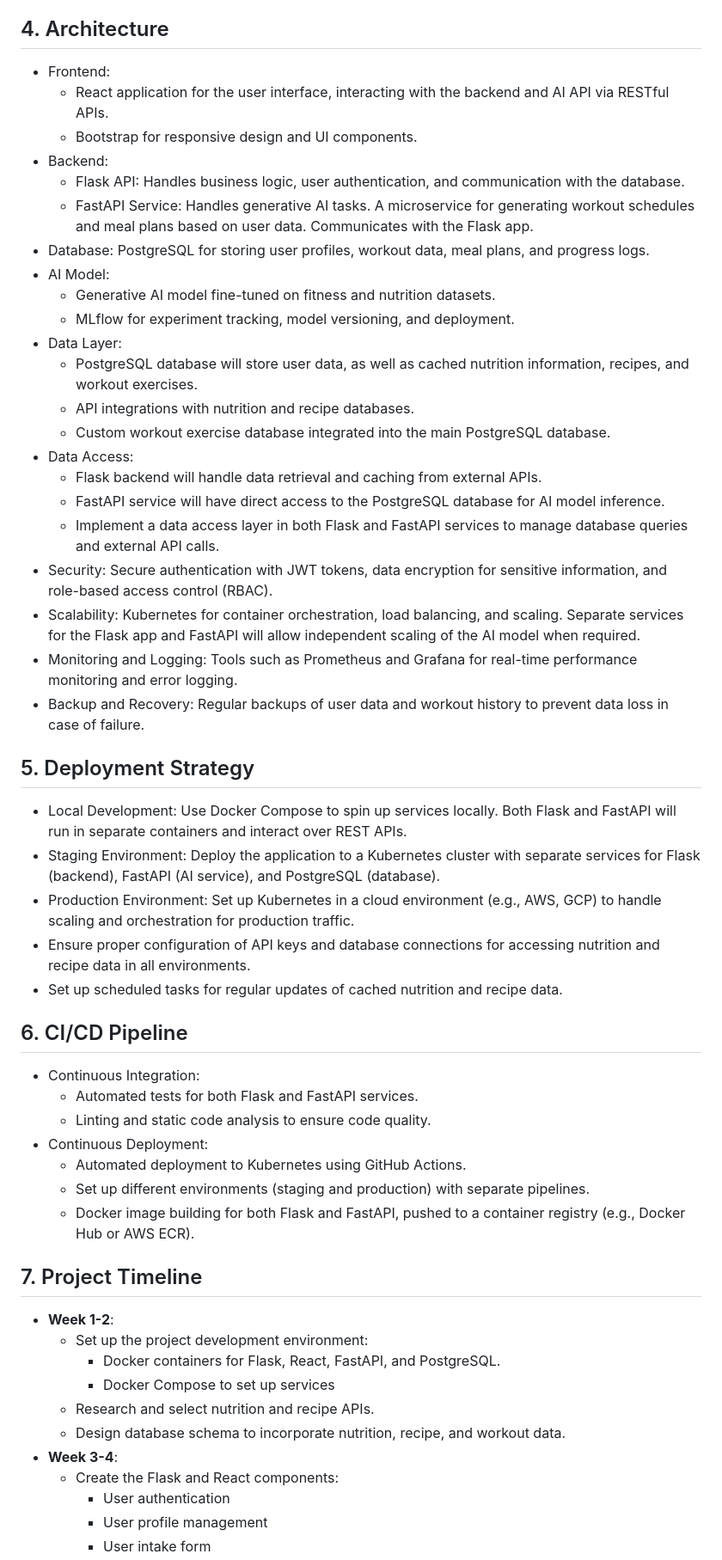
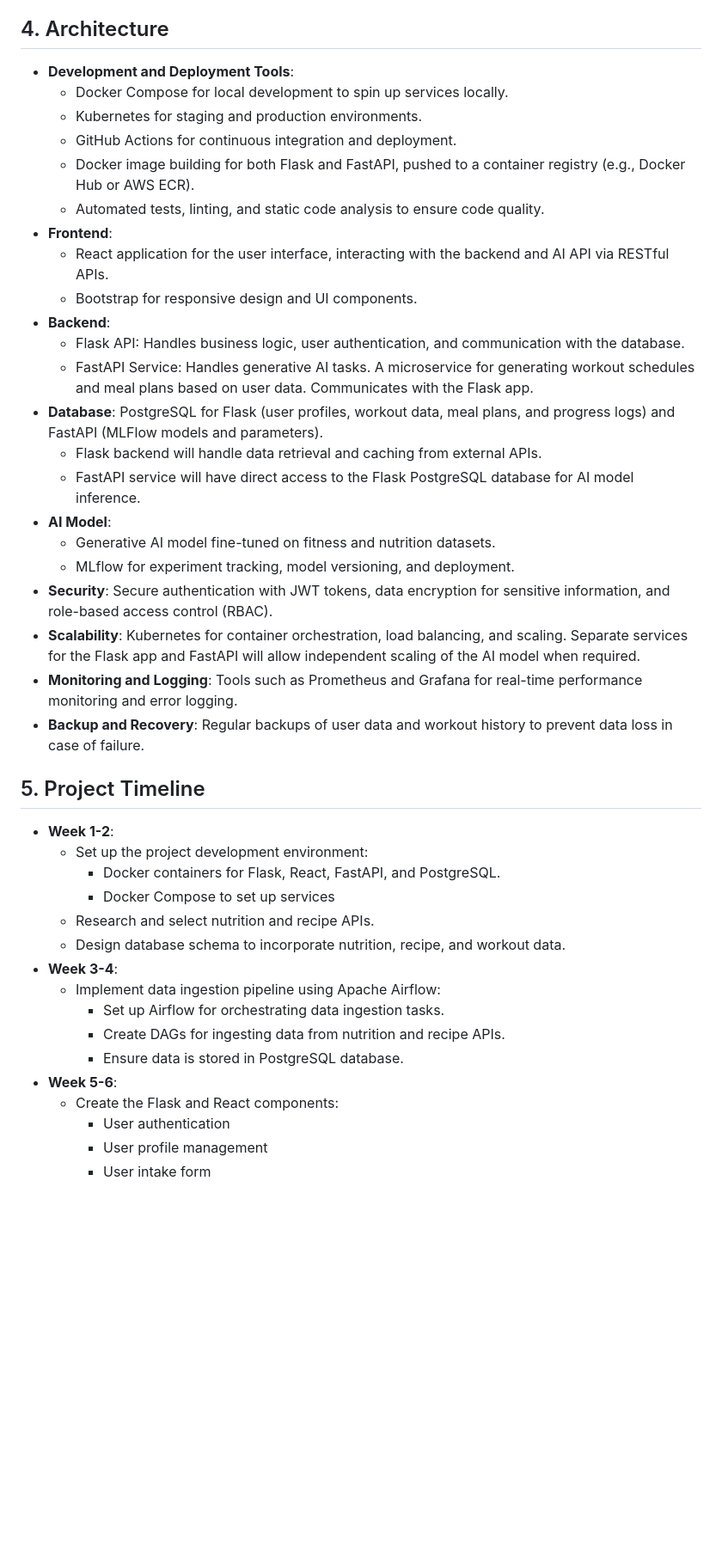
Before and after one commit to sdeery14/nexfitra, a Markdown page: docs/development/development-plan.md, the part around one of its changes. Shown at 86% size. Rendered like a GitHub page; blank space fills up the shorter version.

Commit message:
update plan

```diff
--- a/docs/development/development-plan.md
+++ b/docs/development/development-plan.md
@@ -27,47 +26,31 @@ NexFitra is a health app designed to help users create and track their workouts
 - **Data Update Schedule**: Implement a regular update schedule to keep the local database synchronized with the external data sources.
 
 ## 4. Architecture
-- Frontend:
+- **Development and Deployment Tools**:
+  - Docker Compose for local development to spin up services locally.
+  - Kubernetes for staging and production environments.
+  - GitHub Actions for continuous integration and deployment.
+  - Docker image building for both Flask and FastAPI, pushed to a container registry (e.g., Docker Hub or AWS ECR).
+  - Automated tests, linting, and static code analysis to ensure code quality.
+- **Frontend**:
   - React application for the user interface, interacting with the backend and AI API via RESTful APIs.
   - Bootstrap for responsive design and UI components.
-- Backend:
+- **Backend**:
   - Flask API: Handles business logic, user authentication, and communication with the database.
   - FastAPI Service: Handles generative AI tasks. A microservice for generating workout schedules and meal plans based on user data. Communicates with the Flask app.
-- Database: PostgreSQL for storing user profiles, workout data, meal plans, and progress logs.
-- AI Model:
+- **Database**: PostgreSQL for Flask (user profiles, workout data, meal plans, and progress logs) and FastAPI (MLFlow models and parameters).
+  - Flask backend will handle data retrieval and caching from external APIs.
+  - FastAPI service will have direct access to the Flask PostgreSQL database for AI model inference.
+- **AI Model**:
   - Generative AI model fine-tuned on fitness and nutrition datasets.
   - MLflow for experiment tracking, model versioning, and deployment.
-- Data Layer:
-  - PostgreSQL database will store user data, as well as cached nutrition information, recipes, and workout exercises.
-  - API integrations with nutrition and recipe databases.
-  - Custom workout exercise database integrated into the main PostgreSQL database.
-- Data Access:
-  - Flask backend will handle data retrieval and caching from external APIs.
-  - FastAPI service will have direct access to the PostgreSQL database for AI model inference.
-  - Implement a data access layer in both Flask and FastAPI services to manage database queries and external API calls.
-- Security: Secure authentication with JWT tokens, data encryption for sensitive information, and role-based access control (RBAC).
-- Scalability: Kubernetes for container orchestration, load balancing, and scaling. Separate services for the Flask app and FastAPI will allow independent scaling of the AI model when required.
-- Monitoring and Logging: Tools such as Prometheus and Grafana for real-time performance monitoring and error logging.
-- Backup and Recovery: Regular backups of user data and workout history to prevent data loss in case of failure.
-
-## 5. Deployment Strategy
-- Local Development: Use Docker Compose to spin up services locally. Both Flask and FastAPI will run in separate containers and interact over REST APIs.
-- Staging Environment: Deploy the application to a Kubernetes cluster with separate services for Flask (backend), FastAPI (AI service), and PostgreSQL (database).
-- Production Environment: Set up Kubernetes in a cloud environment (e.g., AWS, GCP) to handle scaling and orchestration for production traffic.
-- Ensure proper configuration of API keys and database connections for accessing nutrition and recipe data in all environments.
-- Set up scheduled tasks for regular updates of cached nutrition and recipe data.
-
-## 6. CI/CD Pipeline
-- Continuous Integration:
-  - Automated tests for both Flask and FastAPI services.
-  - Linting and static code analysis to ensure code quality.
-- Continuous Deployment:
-  - Automated deployment to Kubernetes using GitHub Actions.
-  - Set up different environments (staging and production) with separate pipelines.
-  - Docker image building for both Flask and FastAPI, pushed to a container registry (e.g., Docker Hub or AWS ECR).
+- **Security**: Secure authentication with JWT tokens, data encryption for sensitive information, and role-based access control (RBAC).
+- **Scalability**: Kubernetes for container orchestration, load balancing, and scaling. Separate services for the Flask app and FastAPI will allow independent scaling of the AI model when required.
+- **Monitoring and Logging**: Tools such as Prometheus and Grafana for real-time performance monitoring and error logging.
+- **Backup and Recovery**: Regular backups of user data and workout history to prevent data loss in case of failure.
 
 
-## 7. Project Timeline
+## 5. Project Timeline
 - **Week 1-2**:
   - Set up the project development environment:
     - Docker containers for Flask, React, FastAPI, and PostgreSQL.
@@ -75,6 +58,11 @@ NexFitra is a health app designed to help users create and track their workouts
   - Research and select nutrition and recipe APIs.
   - Design database schema to incorporate nutrition, recipe, and workout data.
 - **Week 3-4**:
+  - Implement data ingestion pipeline using Apache Airflow:
+    - Set up Airflow for orchestrating data ingestion tasks.
+    - Create DAGs for ingesting data from nutrition and recipe APIs.
+    - Ensure data is stored in PostgreSQL database.
+- **Week 5-6**:
   - Create the Flask and React components:
     - User authentication
     - User profile management
```
Also changed, not shown: other parts of docs/development/development-plan.md (+9 -10 lines).
